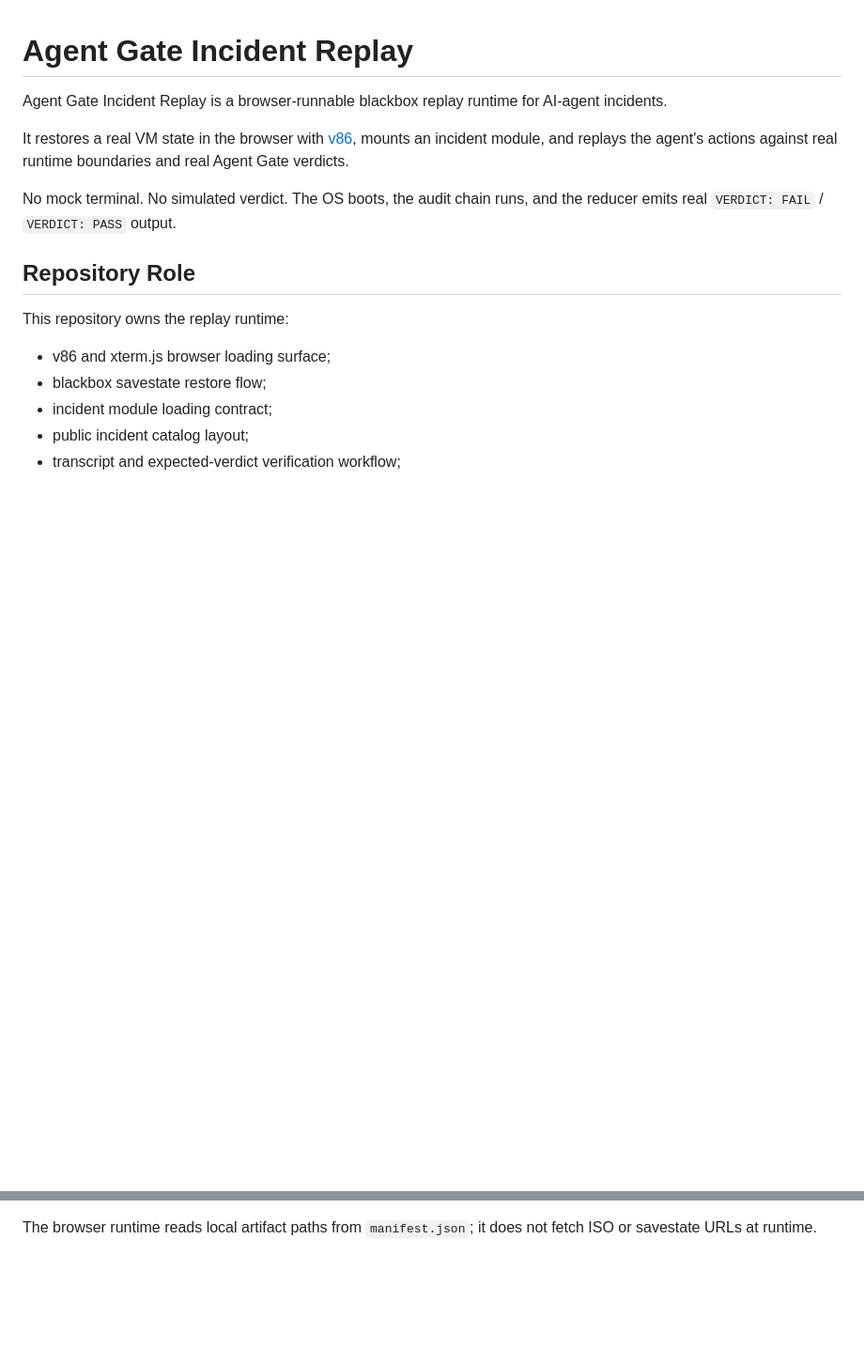
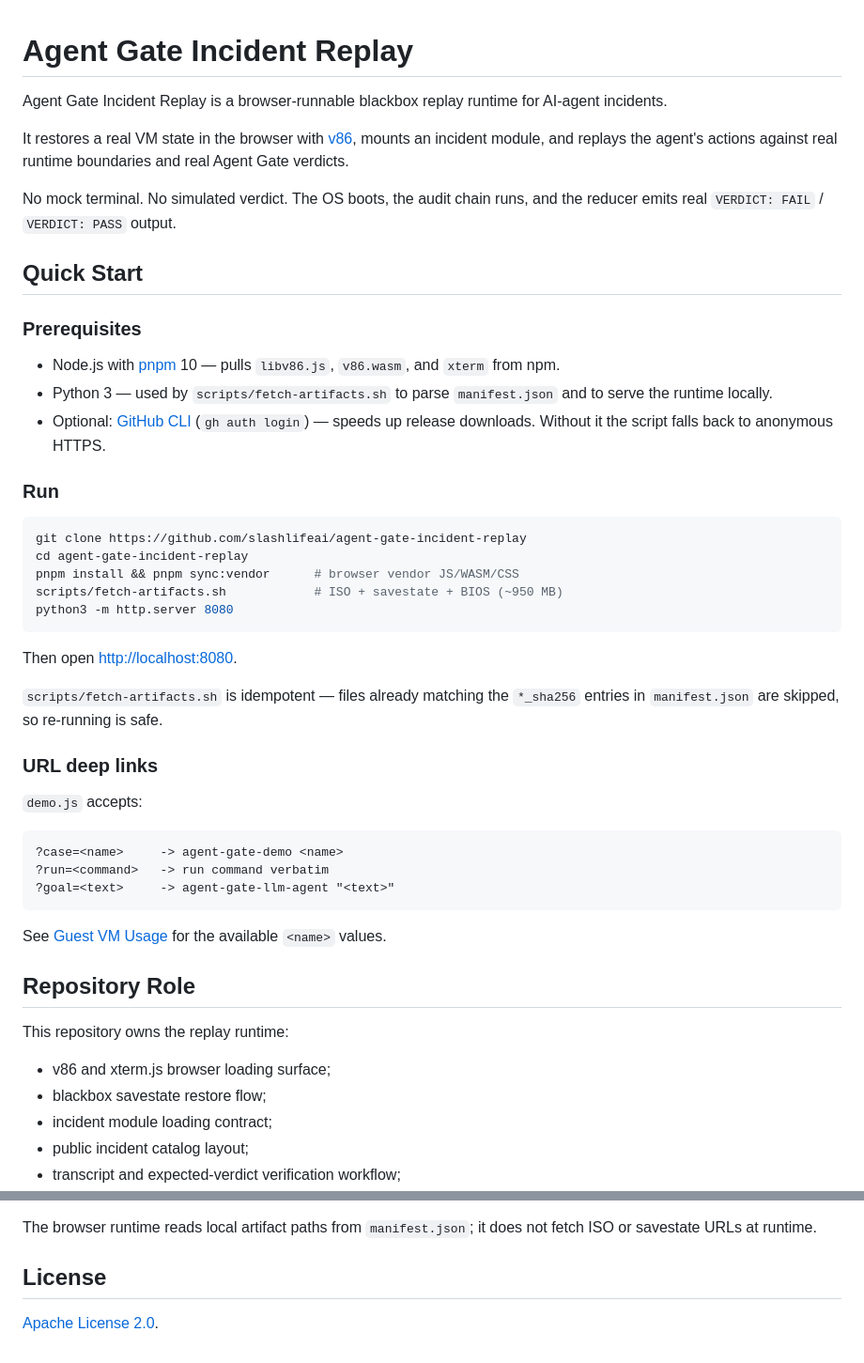
Before and after one commit to slashlifeai/agent-gate-incident-replay, a Markdown page: README.md, 2 parts joined by grey strips. Shown at 94% size. GitHub-like rendering; blank space fills up the shorter version.

Commit message:
Surface Quick Start at top of README
A first-time visitor previously had to scroll past Repository Role,
Blackbox Model, and Current Browser Runtime before reaching the run
instructions. Move clone-to-browser steps + prerequisites + URL deep
links into a Quick Start section right after the intro, drop the
now-duplicate Local Smoke Run section, and add a License pointer.

````diff
--- a/README.md
+++ b/README.md
@@ -9,6 +9,41 @@ boundaries and real Agent Gate verdicts.
 
 No mock terminal. No simulated verdict. The OS boots, the audit chain runs, and
 the reducer emits real `VERDICT: FAIL` / `VERDICT: PASS` output.
+
+## Quick Start
+
+### Prerequisites
+
+- Node.js with [pnpm](https://pnpm.io) 10 — pulls `libv86.js`, `v86.wasm`, and `xterm` from npm.
+- Python 3 — used by `scripts/fetch-artifacts.sh` to parse `manifest.json` and to serve the runtime locally.
+- Optional: [GitHub CLI](https://cli.github.com) (`gh auth login`) — speeds up release downloads. Without it the script falls back to anonymous HTTPS.
+
+### Run
+
+```bash
+git clone https://github.com/slashlifeai/agent-gate-incident-replay
+cd agent-gate-incident-replay
+pnpm install && pnpm sync:vendor      # browser vendor JS/WASM/CSS
+scripts/fetch-artifacts.sh            # ISO + savestate + BIOS (~950 MB)
+python3 -m http.server 8080
+```
+
+Then open <http://localhost:8080>.
+
+`scripts/fetch-artifacts.sh` is idempotent — files already matching the
+`*_sha256` entries in `manifest.json` are skipped, so re-running is safe.
+
+### URL deep links
+
+`demo.js` accepts:
+
+```text
+?case=<name>     -> agent-gate-demo <name>
+?run=<command>   -> run command verbatim
+?goal=<text>     -> agent-gate-llm-agent "<text>"
+```
+
+See [Guest VM Usage](#guest-vm-usage) for the available `<name>` values.
 
 ## Repository Role
 
@@ -225,3 +236,7 @@ to git history. `scripts/fetch-artifacts.sh` downloads them after clone:
 
 The browser runtime reads local artifact paths from `manifest.json`; it does
 not fetch ISO or savestate URLs at runtime.
+
+## License
+
+[Apache License 2.0](LICENSE).
````
Also changed, not shown: other parts of README.md (+0 -24 lines).
